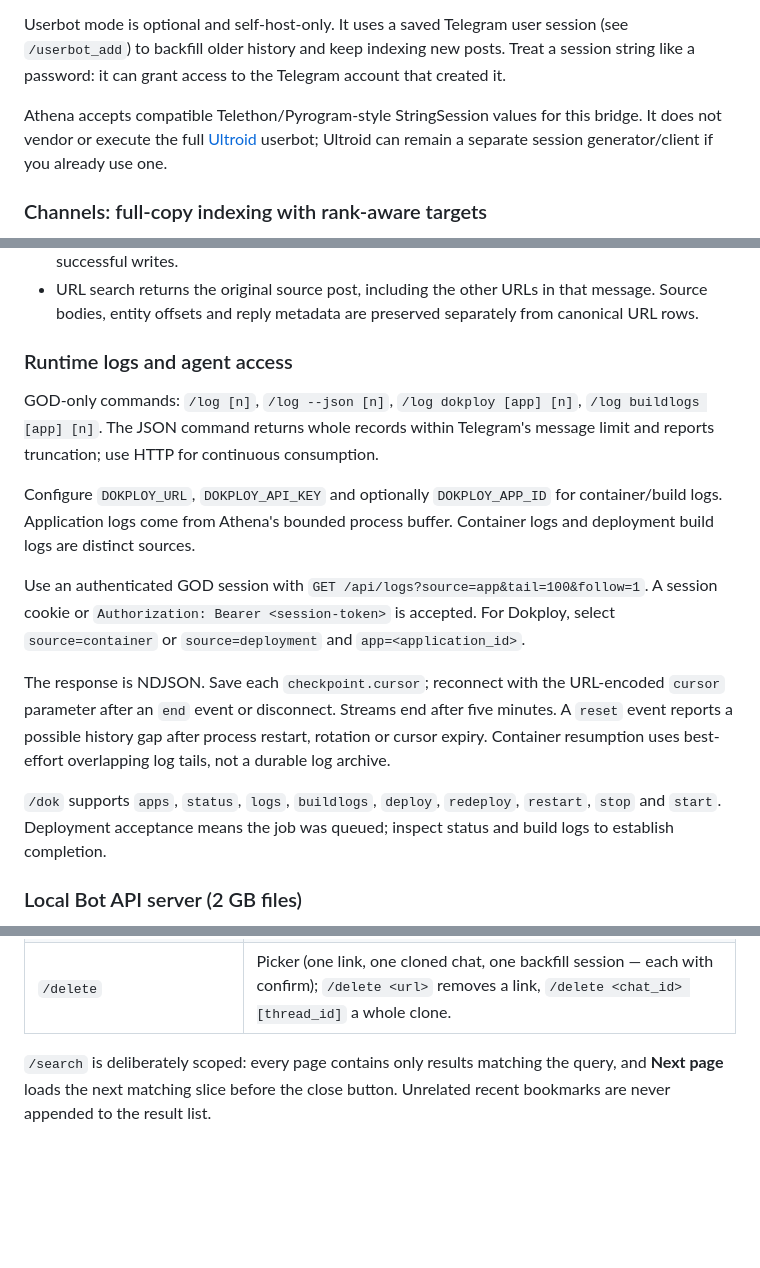
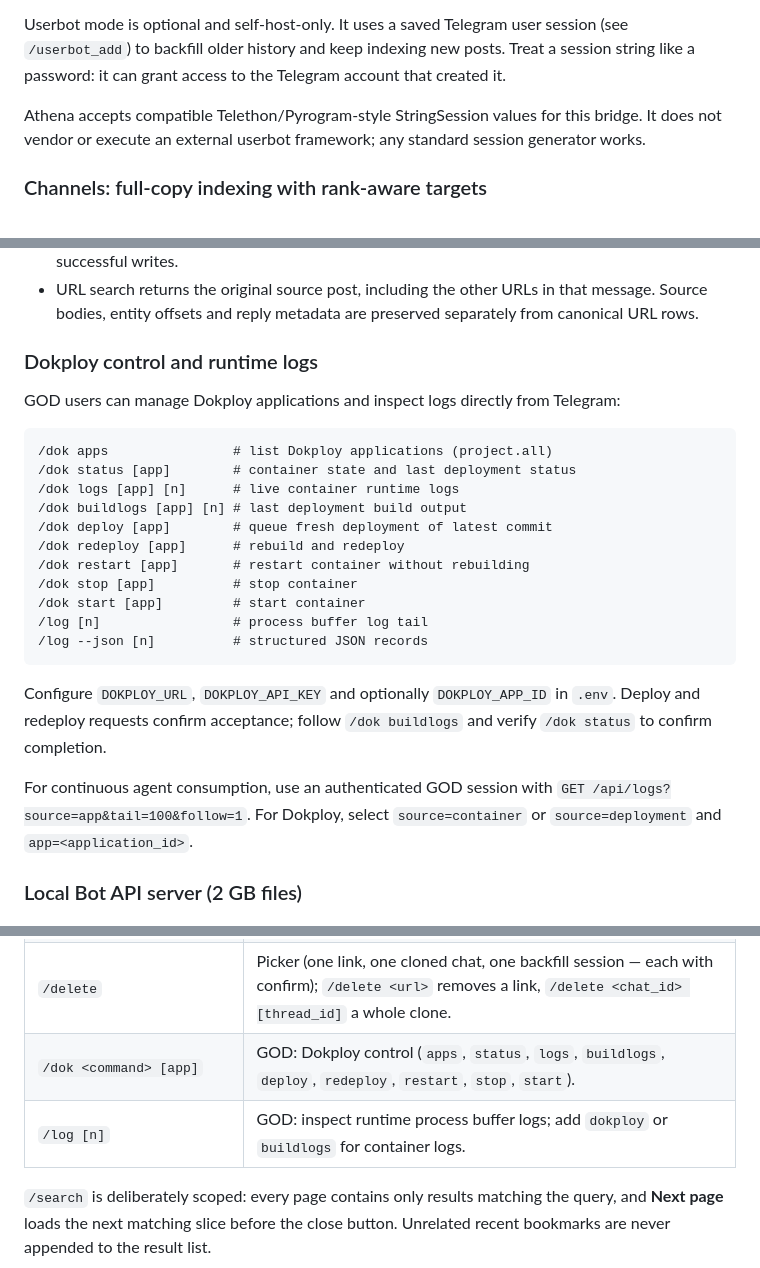
Before and after one commit to JuznemHub/Athena-Search, a Markdown page: README.md, 3 parts joined by grey strips. Rendered like a GitHub page; blank space fills up the shorter version.

Commit message:
docs: replace ultroid mention with userbot and document dokploy commands

````diff
--- a/README.md
+++ b/README.md
@@ -156,7 +156,7 @@ Bot API mode is the default and safest mode:
 
 Userbot mode is optional and self-host-only. It uses a saved Telegram user session (see `/userbot_add`) to backfill older history and keep indexing new posts. Treat a session string like a password: it can grant access to the Telegram account that created it.
 
-Athena accepts compatible Telethon/Pyrogram-style StringSession values for this bridge. It does not vendor or execute the full [Ultroid](https://github.com/TeamUltroid/Ultroid) userbot; Ultroid can remain a separate session generator/client if you already use one.
+Athena accepts compatible Telethon/Pyrogram-style StringSession values for this bridge. It does not vendor or execute an external userbot framework; any standard session generator works.
 
 ### Channels: full-copy indexing with rank-aware targets
 
@@ -240,17 +240,27 @@ The destination picker is intentionally explicit: `Personal` is the private brai
 - `/stats` reads persisted run and per-message checkpoints and shows dashboard totals before the per-run detail. Preview counts describe encountered content; saved counters describe successful writes.
 - URL search returns the original source post, including the other URLs in that message. Source bodies, entity offsets and reply metadata are preserved separately from canonical URL rows.
 
-### Runtime logs and agent access
+### Dokploy control and runtime logs
 
-GOD-only commands: `/log [n]`, `/log --json [n]`, `/log dokploy [app] [n]`, `/log buildlogs [app] [n]`. The JSON command returns whole records within Telegram's message limit and reports truncation; use HTTP for continuous consumption.
+GOD users can manage Dokploy applications and inspect logs directly from Telegram:
 
-Configure `DOKPLOY_URL`, `DOKPLOY_API_KEY` and optionally `DOKPLOY_APP_ID` for container/build logs. Application logs come from Athena's bounded process buffer. Container logs and deployment build logs are distinct sources.
+```text
+/dok apps                # list Dokploy applications (project.all)
+/dok status [app]        # container state and last deployment status
+/dok logs [app] [n]      # live container runtime logs
+/dok buildlogs [app] [n] # last deployment build output
+/dok deploy [app]        # queue fresh deployment of latest commit
+/dok redeploy [app]      # rebuild and redeploy
+/dok restart [app]       # restart container without rebuilding
+/dok stop [app]          # stop container
+/dok start [app]         # start container
+/log [n]                 # process buffer log tail
+/log --json [n]          # structured JSON records
+```
 
-Use an authenticated GOD session with `GET /api/logs?source=app&tail=100&follow=1`. A session cookie or `Authorization: Bearer <session-token>` is accepted. For Dokploy, select `source=container` or `source=deployment` and `app=<application_id>`.
+Configure `DOKPLOY_URL`, `DOKPLOY_API_KEY` and optionally `DOKPLOY_APP_ID` in `.env`. Deploy and redeploy requests confirm acceptance; follow `/dok buildlogs` and verify `/dok status` to confirm completion.
 
-The response is NDJSON. Save each `checkpoint.cursor`; reconnect with the URL-encoded `cursor` parameter after an `end` event or disconnect. Streams end after five minutes. A `reset` event reports a possible history gap after process restart, rotation or cursor expiry. Container resumption uses best-effort overlapping log tails, not a durable log archive.
-
-`/dok` supports `apps`, `status`, `logs`, `buildlogs`, `deploy`, `redeploy`, `restart`, `stop` and `start`. Deployment acceptance means the job was queued; inspect status and build logs to establish completion.
+For continuous agent consumption, use an authenticated GOD session with `GET /api/logs?source=app&tail=100&follow=1`. For Dokploy, select `source=container` or `source=deployment` and `app=<application_id>`.
 
 ### Local Bot API server (2 GB files)
 
@@ -289,6 +299,8 @@ Useful commands:
 | `/uclone <chat_id>` | GOD: clone a channel/group via the account wizard (personal/community/both); confirming the destination subscribes the live follow, and switching accounts later moves it along. |
 | `/personal` / `/community` | Switch the GOD user’s dump target. |
 | `/delete` | Picker (one link, one cloned chat, one backfill session — each with confirm); `/delete <url>` removes a link, `/delete <chat_id> [thread_id]` a whole clone. |
+| `/dok <command> [app]` | GOD: Dokploy control (`apps`, `status`, `logs`, `buildlogs`, `deploy`, `redeploy`, `restart`, `stop`, `start`). |
+| `/log [n]` | GOD: inspect runtime process buffer logs; add `dokploy` or `buildlogs` for container logs. |
 
 `/search` is deliberately scoped: every page contains only results matching the query, and **Next page** loads the next matching slice before the close button. Unrelated recent bookmarks are never appended to the result list.
 
````
